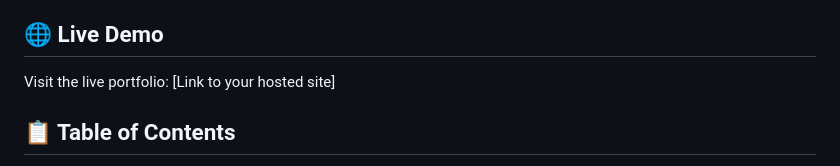
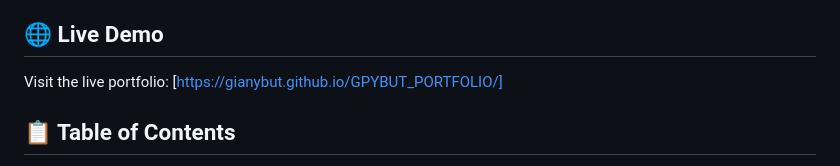
Before and after one commit to gianybut/GPYBUT_PORTFOLIO, a Markdown page: README.md, the part around the change. Drawn GitHub-style.

Commit message:
Input hosted link for demo purposes in README.md

```diff
--- a/README.md
+++ b/README.md
@@ -4,7 +4,7 @@ A modern, responsive portfolio website showcasing my skills, projects, achieveme
 
 ## 🌐 Live Demo
 
-Visit the live portfolio: [Link to your hosted site]
+Visit the live portfolio: [https://gianybut.github.io/GPYBUT_PORTFOLIO/]
 
 ## 📋 Table of Contents
 
```
